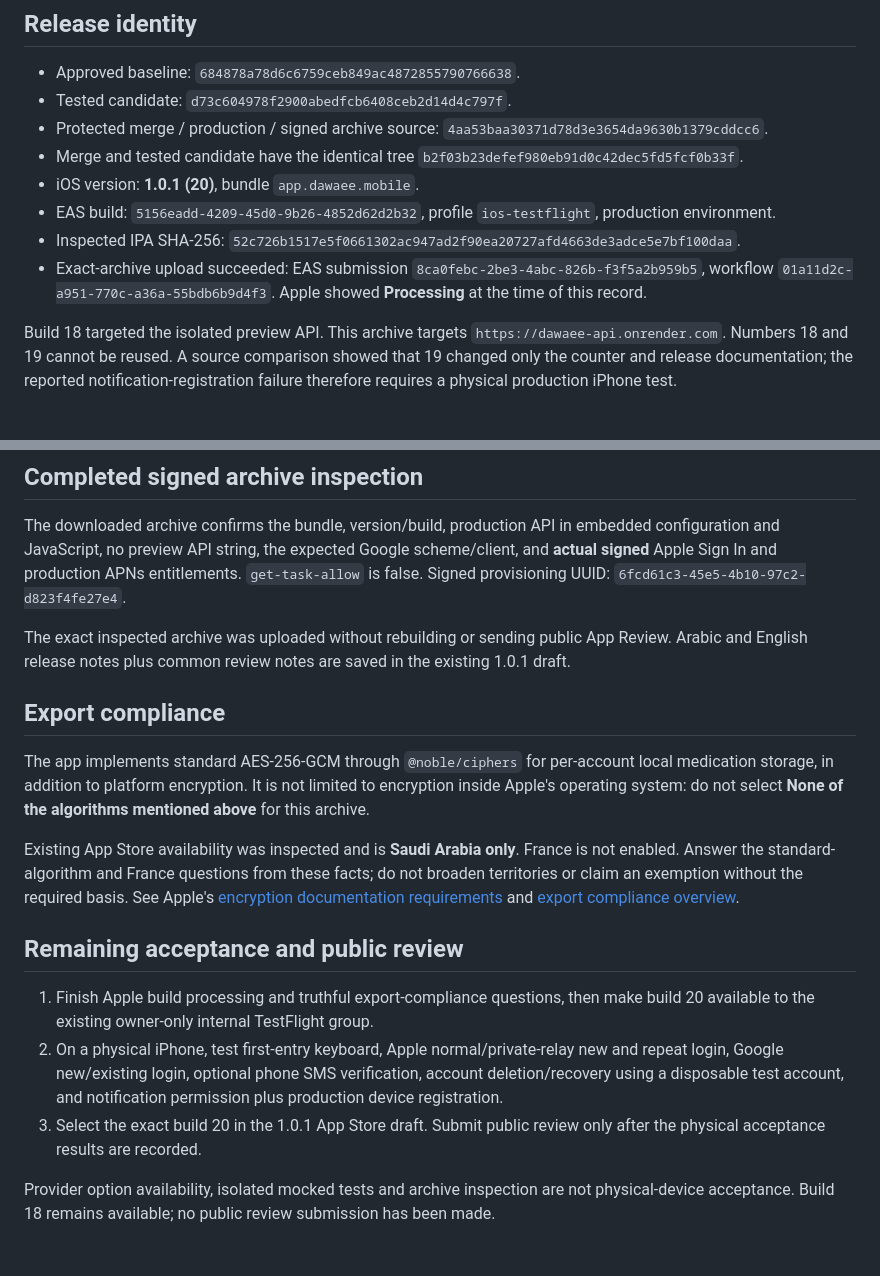
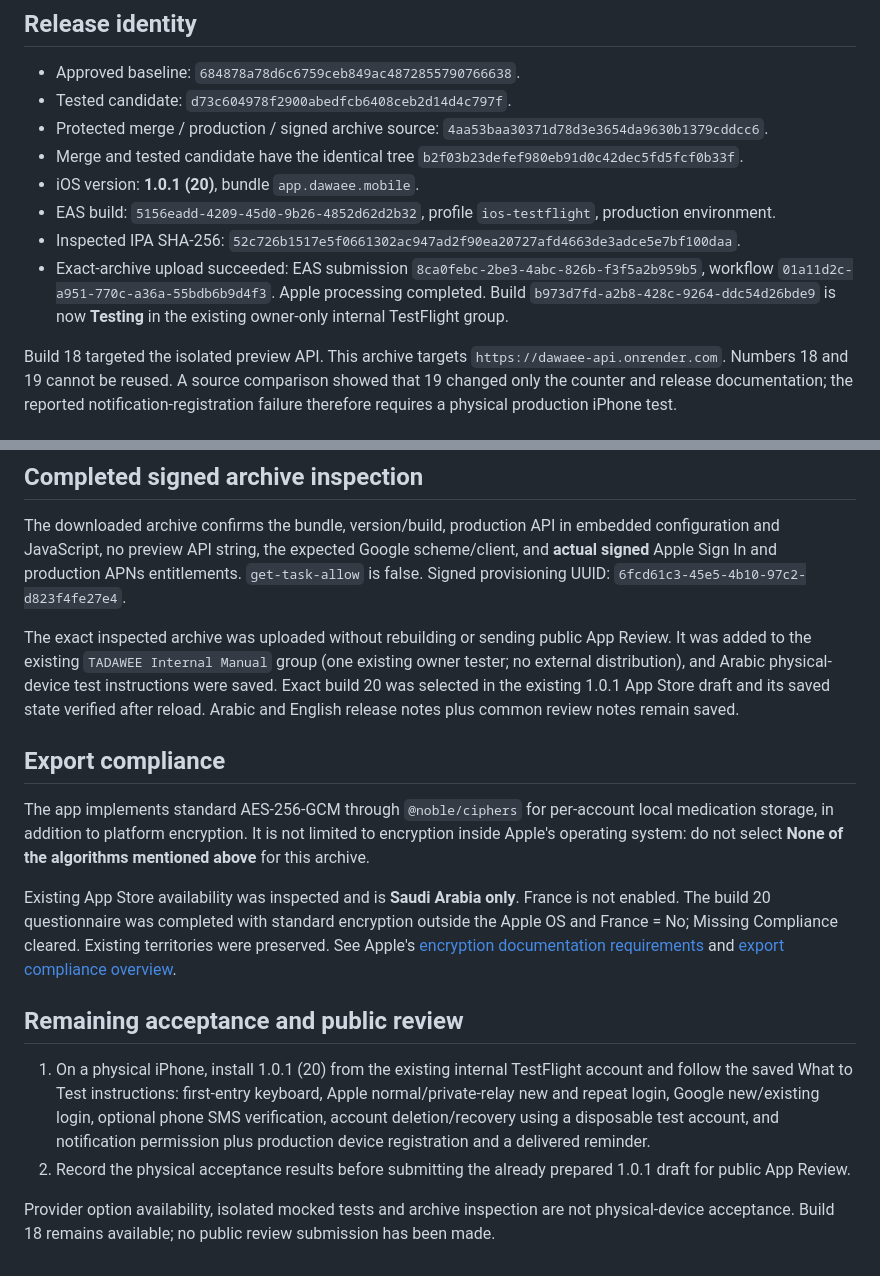
Before and after one commit to NAIFMUSFER/dawaee, a Markdown page: docs/release/2026-10-08-ios18-store.md, 2 parts joined by grey strips. Rendered like a GitHub page.

Commit message:
docs(release): record internal TestFlight and saved App Store build 20

```diff
--- a/docs/release/2026-10-08-ios18-store.md
+++ b/docs/release/2026-10-08-ios18-store.md
@@ -11,7 +11,7 @@ The owner approved the user experience of 1.0.1 (18), stopped the version 19 rol
 - iOS version: **1.0.1 (20)**, bundle `app.dawaee.mobile`.
 - EAS build: `5156eadd-4209-45d0-9b26-4852d62d2b32`, profile `ios-testflight`, production environment.
 - Inspected IPA SHA-256: `52c726b1517e5f0661302ac947ad2f90ea20727afd4663de3adce5e7bf100daa`.
-- Exact-archive upload succeeded: EAS submission `8ca0febc-2be3-4abc-826b-f3f5a2b959b5`, workflow `01a11d2c-a951-770c-a36a-55bdb6b9d4f3`. Apple showed **Processing** at the time of this record.
+- Exact-archive upload succeeded: EAS submission `8ca0febc-2be3-4abc-826b-f3f5a2b959b5`, workflow `01a11d2c-a951-770c-a36a-55bdb6b9d4f3`. Apple processing completed. Build `b973d7fd-a2b8-428c-9264-ddc54d26bde9` is now **Testing** in the existing owner-only internal TestFlight group.
 
 Build 18 targeted the isolated preview API. This archive targets `https://dawaee-api.onrender.com`. Numbers 18 and 19 cannot be reused. A source comparison showed that 19 changed only the counter and release documentation; the reported notification-registration failure therefore requires a physical production iPhone test.
 
@@ -40,18 +40,17 @@ Apple provider configuration was completed with a dedicated Sign in with Apple k
 
 The downloaded archive confirms the bundle, version/build, production API in embedded configuration and JavaScript, no preview API string, the expected Google scheme/client, and **actual signed** Apple Sign In and production APNs entitlements. `get-task-allow` is false. Signed provisioning UUID: `6fcd61c3-45e5-4b10-97c2-d823f4fe27e4`.
 
-The exact inspected archive was uploaded without rebuilding or sending public App Review. Arabic and English release notes plus common review notes are saved in the existing 1.0.1 draft.
+The exact inspected archive was uploaded without rebuilding or sending public App Review. It was added to the existing `TADAWEE Internal Manual` group (one existing owner tester; no external distribution), and Arabic physical-device test instructions were saved. Exact build 20 was selected in the existing 1.0.1 App Store draft and its saved state verified after reload. Arabic and English release notes plus common review notes remain saved.
 
 ## Export compliance
 
 The app implements standard AES-256-GCM through `@noble/ciphers` for per-account local medication storage, in addition to platform encryption. It is not limited to encryption inside Apple's operating system: do not select **None of the algorithms mentioned above** for this archive.
 
-Existing App Store availability was inspected and is **Saudi Arabia only**. France is not enabled. Answer the standard-algorithm and France questions from these facts; do not broaden territories or claim an exemption without the required basis. See Apple's [encryption documentation requirements](https://developer.apple.com/help/app-store-connect/reference/app-information/export-compliance-documentation-for-encryption) and [export compliance overview](https://developer.apple.com/help/app-store-connect/manage-app-information/overview-of-export-compliance/).
+Existing App Store availability was inspected and is **Saudi Arabia only**. France is not enabled. The build 20 questionnaire was completed with standard encryption outside the Apple OS and France = No; Missing Compliance cleared. Existing territories were preserved. See Apple's [encryption documentation requirements](https://developer.apple.com/help/app-store-connect/reference/app-information/export-compliance-documentation-for-encryption) and [export compliance overview](https://developer.apple.com/help/app-store-connect/manage-app-information/overview-of-export-compliance/).
 
 ## Remaining acceptance and public review
 
-1. Finish Apple build processing and truthful export-compliance questions, then make build 20 available to the existing owner-only internal TestFlight group.
-2. On a physical iPhone, test first-entry keyboard, Apple normal/private-relay new and repeat login, Google new/existing login, optional phone SMS verification, account deletion/recovery using a disposable test account, and notification permission plus production device registration.
-3. Select the exact build 20 in the 1.0.1 App Store draft. Submit public review only after the physical acceptance results are recorded.
+1. On a physical iPhone, install 1.0.1 (20) from the existing internal TestFlight account and follow the saved What to Test instructions: first-entry keyboard, Apple normal/private-relay new and repeat login, Google new/existing login, optional phone SMS verification, account deletion/recovery using a disposable test account, and notification permission plus production device registration and a delivered reminder.
+2. Record the physical acceptance results before submitting the already prepared 1.0.1 draft for public App Review.
 
 Provider option availability, isolated mocked tests and archive inspection are not physical-device acceptance. Build 18 remains available; no public review submission has been made.
```
